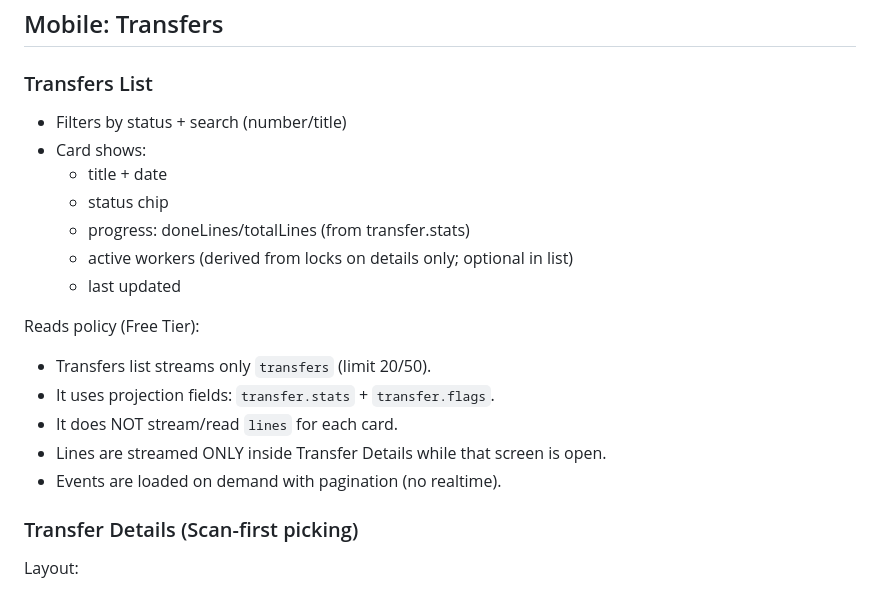
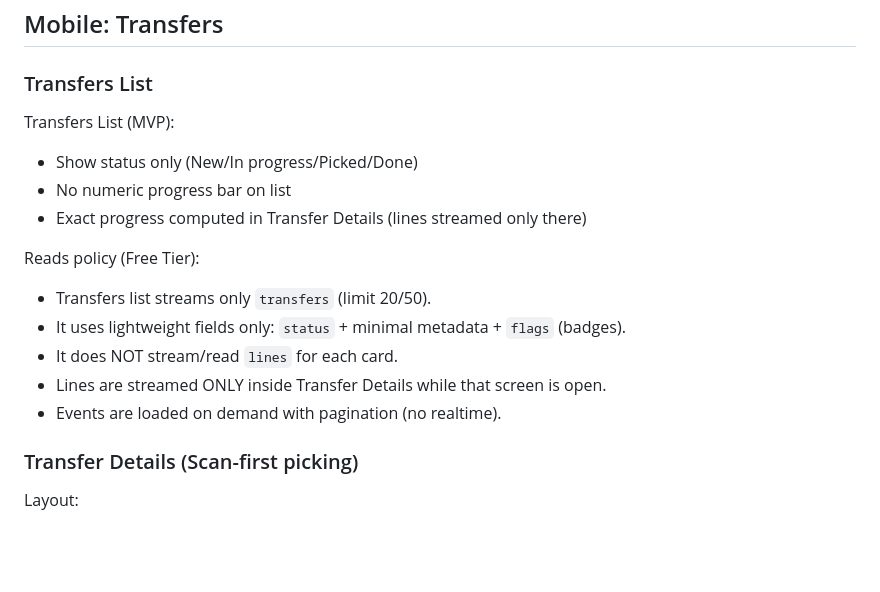
Before and after one commit to skladppo33701-collab/sklad_helper, a Markdown page: docs/ui_flow.md, the part around the change. Rendered like a GitHub page; blank space fills up the shorter version.

Commit message:
check docs

```diff
--- a/docs/ui_flow.md
+++ b/docs/ui_flow.md
@@ -22,21 +22,17 @@ Optional later:
 ## Mobile: Transfers
 
 ### Transfers List
-- Filters by status + search (number/title)
-- Card shows:
-  - title + date
-  - status chip
-  - progress: doneLines/totalLines (from transfer.stats)
-  - active workers (derived from locks on details only; optional in list)
-  - last updated
+Transfers List (MVP):
+- Show status only (New/In progress/Picked/Done)
+- No numeric progress bar on list
+- Exact progress computed in Transfer Details (lines streamed only there)
 
 Reads policy (Free Tier):
 - Transfers list streams only `transfers` (limit 20/50).
-- It uses projection fields: `transfer.stats` + `transfer.flags`.
+- It uses lightweight fields only: `status` + minimal metadata + `flags` (badges).
 - It does NOT stream/read `lines` for each card.
 - Lines are streamed ONLY inside Transfer Details while that screen is open.
 - Events are loaded on demand with pagination (no realtime).
-
 
 ### Transfer Details (Scan-first picking)
 Layout:
```
Also changed, not shown: docs/projection_architecture.md (+5 -0 lines).
